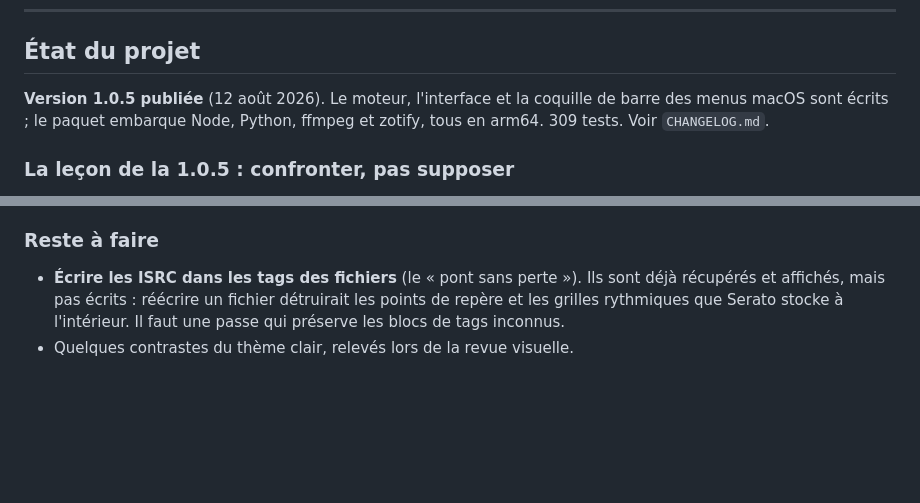
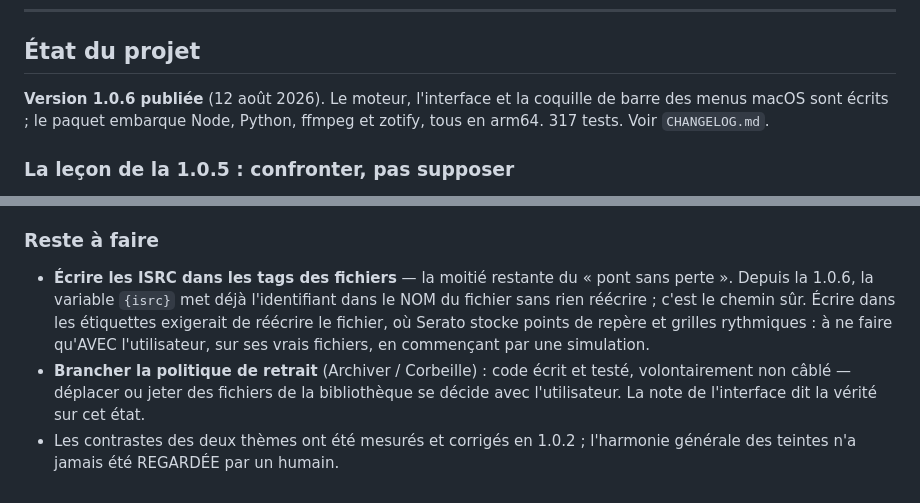
Before and after one commit to pymenvert/zotijean, a Markdown page: CLAUDE.md, 2 parts joined by grey strips. Rendered like a GitHub page; blank space fills up the shorter version.

Commit message:
Mettre les notes du projet au niveau de la 1.0.6
Version, nombre de tests, et surtout le « reste a faire » : le pont ISRC est a
moitie ouvert (le nom du fichier, depuis la 1.0.6), et les deux chantiers qui
touchent aux fichiers de l'utilisateur restent explicitement marques comme a
faire AVEC lui.

Co-Authored-By: Claude Opus 5 <noreply@anthropic.com>

```diff
--- a/CLAUDE.md
+++ b/CLAUDE.md
@@ -122,9 +122,9 @@ Sur le Mac, `Zotijean - Mac.command` fait la même chose par double-clic.
 
 ## État du projet
 
-**Version 1.0.5 publiée** (12 août 2026). Le moteur, l'interface et la coquille de barre
+**Version 1.0.6 publiée** (12 août 2026). Le moteur, l'interface et la coquille de barre
 des menus macOS sont écrits ; le paquet embarque Node, Python, ffmpeg et zotify, tous en
-arm64. 309 tests. Voir `CHANGELOG.md`.
+arm64. 317 tests. Voir `CHANGELOG.md`.
 
 ### La leçon de la 1.0.5 : confronter, pas supposer
 
@@ -199,8 +199,13 @@ frontière à garder en tête avant d'affirmer que quelque chose « marche » :
 
 ### Reste à faire
 
-- **Écrire les ISRC dans les tags des fichiers** (le « pont sans perte »). Ils sont déjà
-  récupérés et affichés, mais pas écrits : réécrire un fichier détruirait les points de
-  repère et les grilles rythmiques que Serato stocke à l'intérieur. Il faut une passe qui
-  préserve les blocs de tags inconnus.
-- Quelques contrastes du thème clair, relevés lors de la revue visuelle.
+- **Écrire les ISRC dans les tags des fichiers** — la moitié restante du « pont sans
+  perte ». Depuis la 1.0.6, la variable `{isrc}` met déjà l'identifiant dans le NOM du
+  fichier sans rien réécrire ; c'est le chemin sûr. Écrire dans les étiquettes exigerait
+  de réécrire le fichier, où Serato stocke points de repère et grilles rythmiques : à ne
+  faire qu'AVEC l'utilisateur, sur ses vrais fichiers, en commençant par une simulation.
+- **Brancher la politique de retrait** (Archiver / Corbeille) : code écrit et testé,
+  volontairement non câblé — déplacer ou jeter des fichiers de la bibliothèque se décide
+  avec l'utilisateur. La note de l'interface dit la vérité sur cet état.
+- Les contrastes des deux thèmes ont été mesurés et corrigés en 1.0.2 ; l'harmonie
+  générale des teintes n'a jamais été REGARDÉE par un humain.
```
